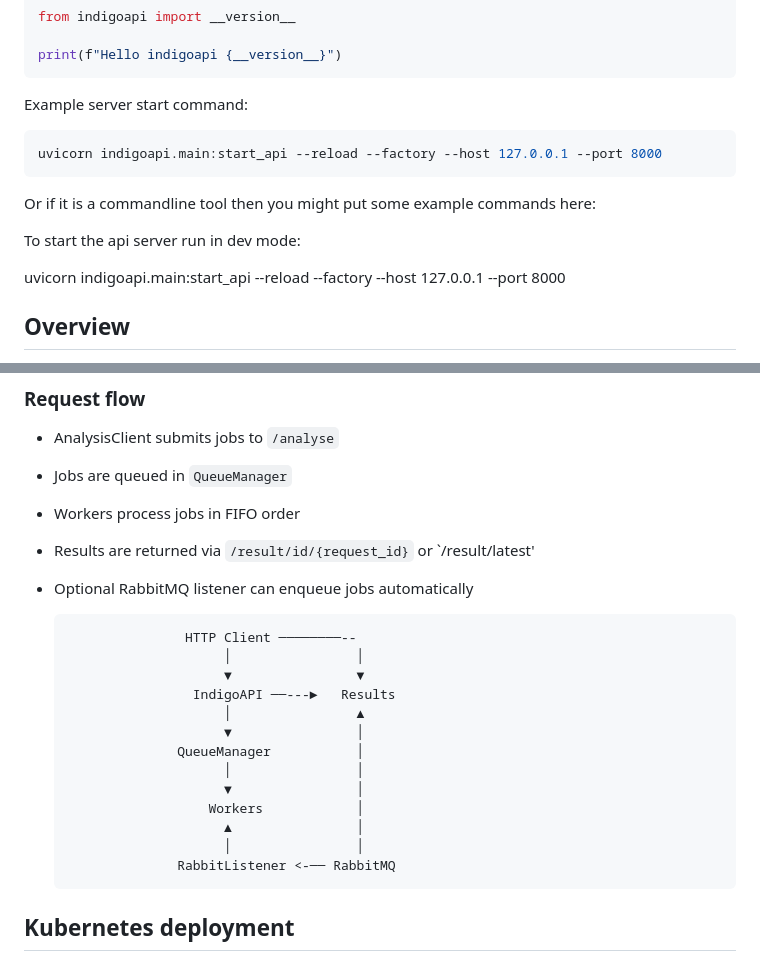
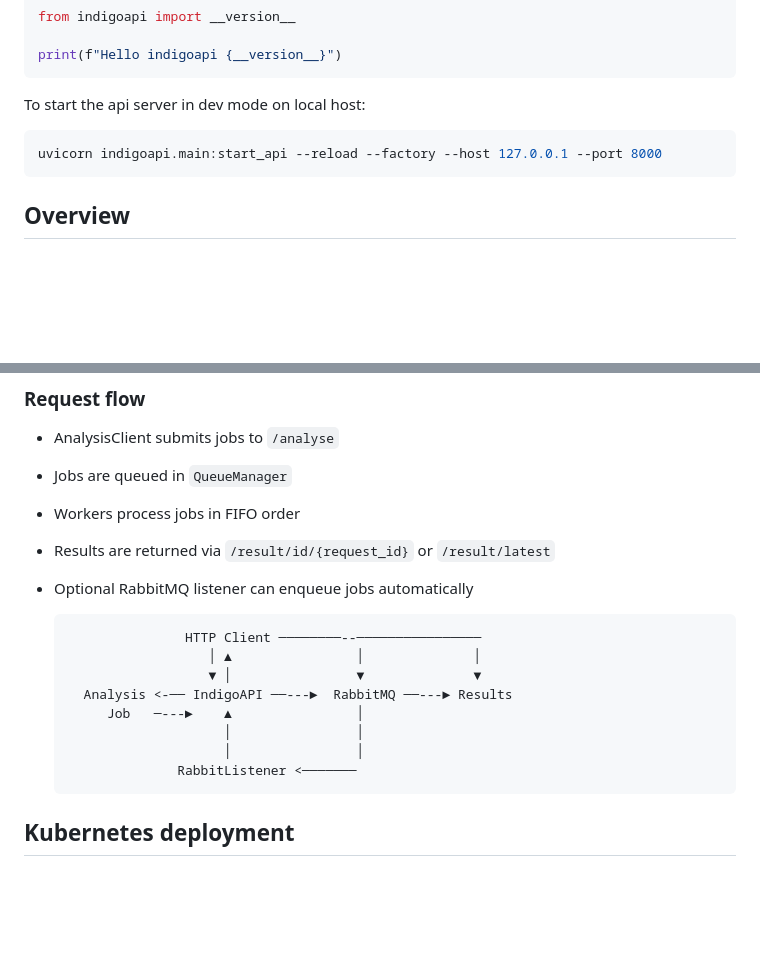
Before and after one commit to DiamondLightSource/indigoapi, a Markdown page: README.md, 2 parts joined by grey strips. GitHub-like rendering; blank space fills up the shorter version.

````diff
--- a/README.md
+++ b/README.md
@@ -23,17 +23,11 @@ from indigoapi import __version__
 print(f"Hello indigoapi {__version__}")
 ```
 
-Example server start command:
+To start the api server in dev mode on local host:
 
 ```bash
 uvicorn indigoapi.main:start_api --reload --factory --host 127.0.0.1 --port 8000
 ```
-
-Or if it is a commandline tool then you might put some example commands here:
-
-To start the api server run in dev mode:
-
-uvicorn indigoapi.main:start_api --reload --factory --host 127.0.0.1 --port 8000
 
 ## Overview
 
@@ -63,22 +57,18 @@ The app accepts analysis jobs via HTTP and stores results in memory for a config
 - AnalysisClient submits jobs to `/analyse`
 - Jobs are queued in `QueueManager`
 - Workers process jobs in FIFO order
-- Results are returned via `/result/id/{request_id}` or `/result/latest'
+- Results are returned via `/result/id/{request_id}` or `/result/latest`
 - Optional RabbitMQ listener can enqueue jobs automatically
 
-                     HTTP Client ────────--
+                     HTTP Client ────────--────────────────
+                        │ ▲                │              │
+                        ▼ │                ▼              ▼
+        Analysis <-── IndigoAPI ──---►  RabbitMQ ──---► Results
+           Job   ─---►    ▲                │
                           │                │
-                          ▼                ▼
-                      IndigoAPI ──---►   Results
-                          │                ▲
-                          ▼                │
-                    QueueManager           │
                           │                │
-                          ▼                │
-                        Workers            │
-                          ▲                │
-                          │                │
-                    RabbitListener <-── RabbitMQ
+                    RabbitListener <───────
+
 
 ## Kubernetes deployment
 
````
